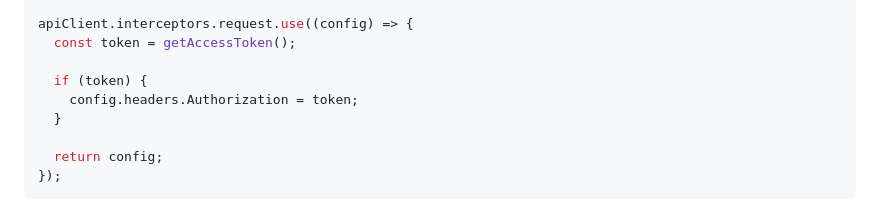
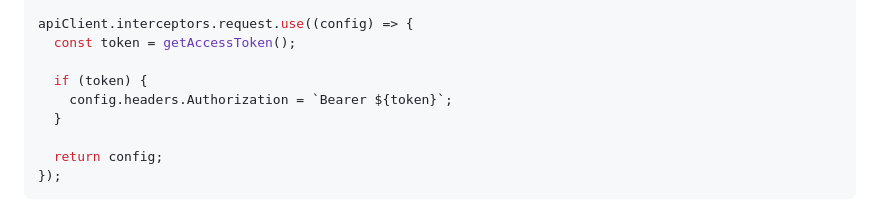
Before and after one commit to Kaltsoon/spring-boot-vite-example, a Markdown page: authentication-flow.md, the part around the change. Rendered like a GitHub page.

Commit message:
Change Authorization header format to Bearer token

```diff
--- a/authentication-flow.md
+++ b/authentication-flow.md
@@ -84,7 +84,7 @@ apiClient.interceptors.request.use((config) => {
   const token = getAccessToken();
 
   if (token) {
-    config.headers.Authorization = token;
+    config.headers.Authorization = `Bearer ${token}`;
   }
 
   return config;
```
